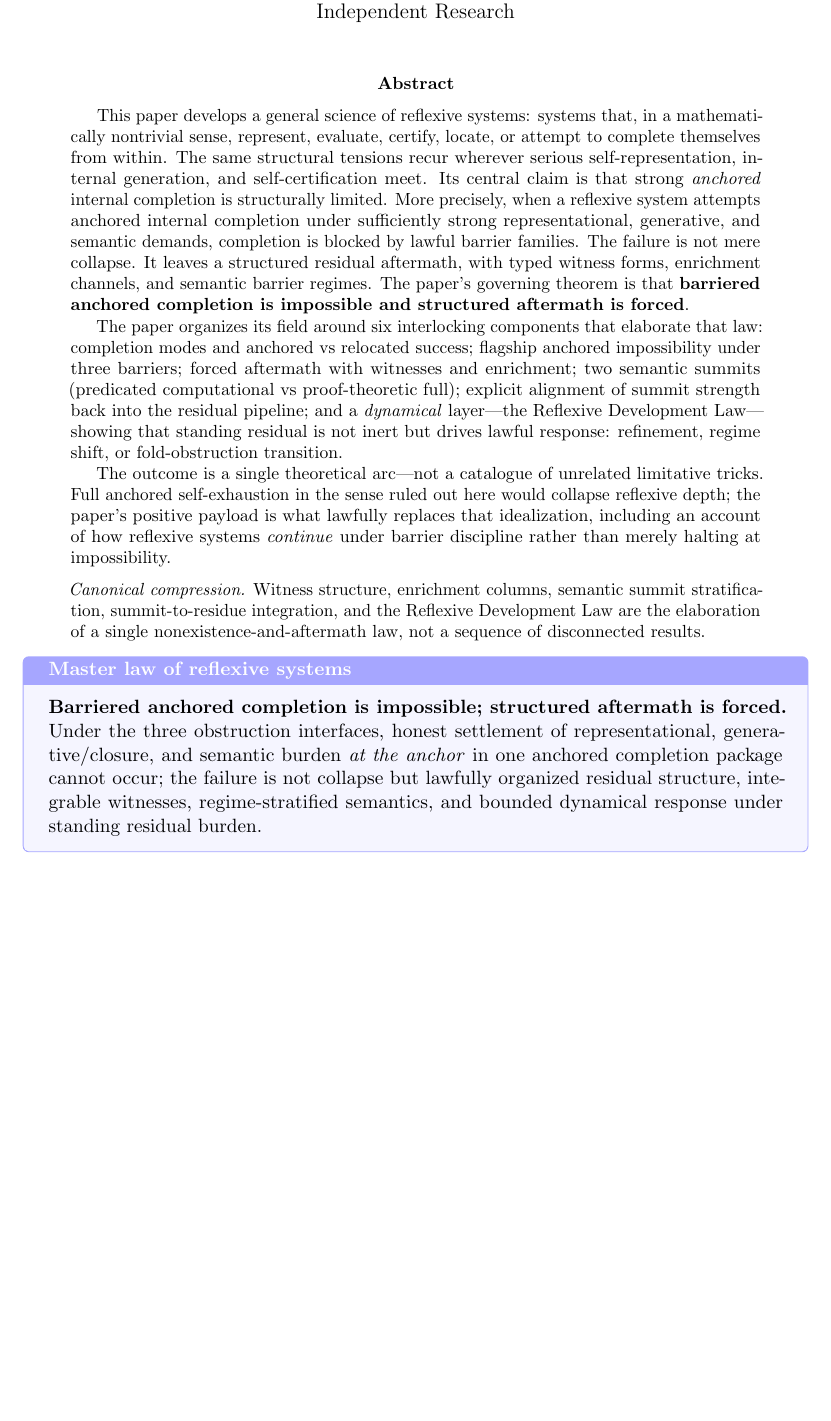
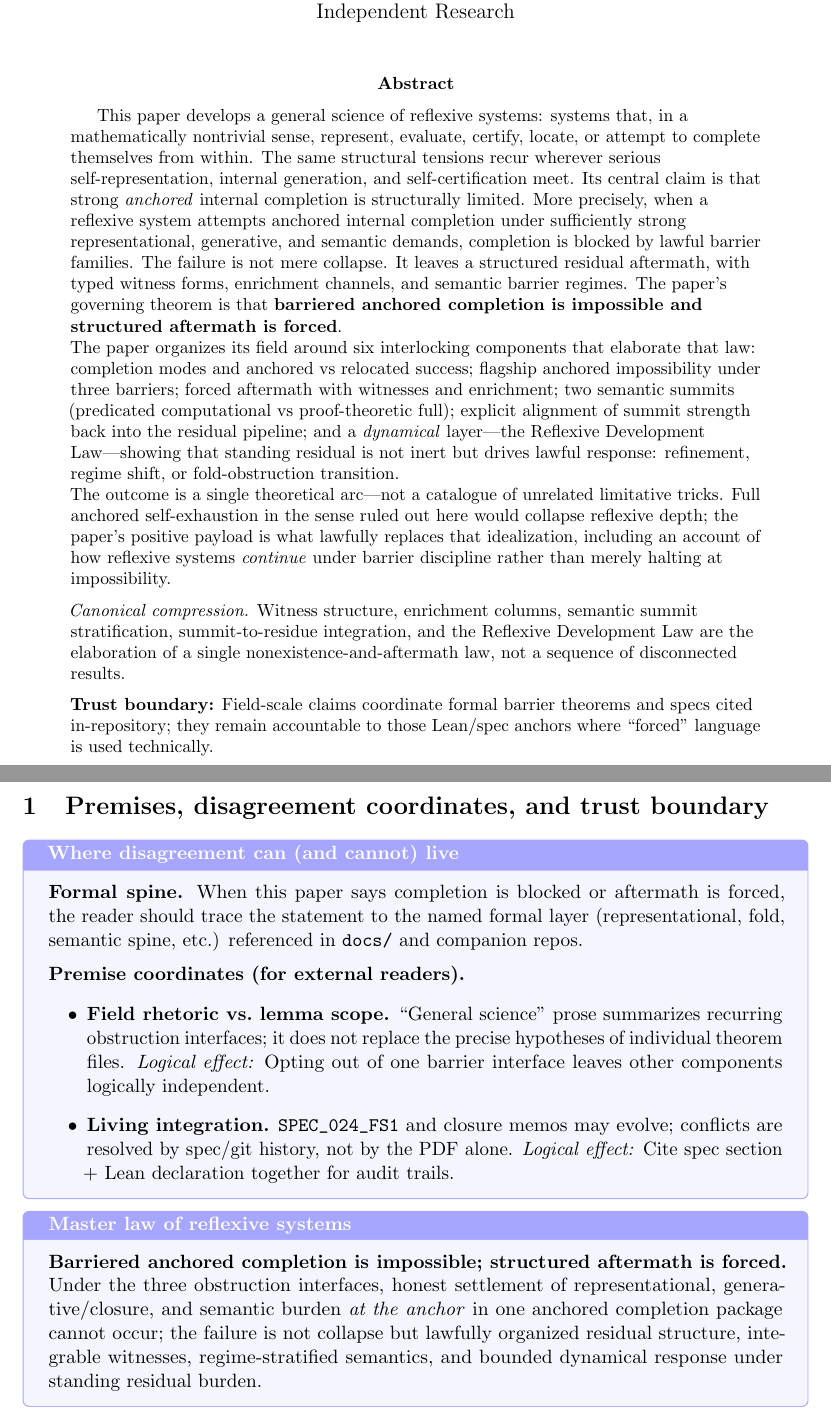
Before and after one commit to novaspivack/reflexive-architecture-non-exhaustibility-lean, a LaTeX paper (paper/The_General_Science_of_Reflexive_Systems.tex): part of page 1 of 25 before the commit and two parts of pages 1 and 2 of 26 after it, the two joined at a grey line, cut so that both start at the same text, the shorter picture padded with empty space. Compiled offline with pdfLaTeX.

Commit message:
Paper protocol Pass F: trust boundary and premises section on GSRS flagship.
Premise keybox before master-law callouts; abstract raggedright. pdflatex verified.

Made-with: Cursor

```diff
--- a/paper/The_General_Science_of_Reflexive_Systems.tex
+++ b/paper/The_General_Science_of_Reflexive_Systems.tex
@@ -76,6 +76,7 @@ Nonexhaustibility, Completion Failure, and Residual Structure}
 \maketitle
 
 \begin{abstract}
+\raggedright
 This paper develops a general science of reflexive systems: systems that, in a mathematically nontrivial sense, represent, evaluate, certify, locate, or attempt to complete themselves from within. The same structural tensions recur wherever serious self-representation, internal generation, and self-certification meet. Its central claim is that strong \emph{anchored} internal completion is structurally limited. More precisely, when a reflexive system attempts anchored internal completion under sufficiently strong representational, generative, and semantic demands, completion is blocked by lawful barrier families. The failure is not mere collapse. It leaves a structured residual aftermath, with typed witness forms, enrichment channels, and semantic barrier regimes.
 The paper's governing theorem is that \textbf{barriered anchored completion is impossible and structured aftermath is forced}.
 
@@ -85,7 +86,26 @@ The outcome is a single theoretical arc---not a catalogue of unrelated limitativ
 
 \medskip
 \noindent\textit{Canonical compression.} Witness structure, enrichment columns, semantic summit stratification, summit-to-residue integration, and the Reflexive Development Law are the elaboration of a single nonexistence-and-aftermath law, not a sequence of disconnected results.
+
+\medskip
+\noindent\textbf{Trust boundary:} Field-scale claims coordinate formal barrier theorems and specs cited in-repository; they remain accountable to those Lean/spec anchors where ``forced'' language is used technically.
+
 \end{abstract}
+
+\section{Premises, disagreement coordinates, and trust boundary}\label{sec:premises-gsrs}
+\begin{keybox}[title=Where disagreement can (and cannot) live]
+\textbf{Formal spine.}
+When this paper says completion is blocked or aftermath is forced, the reader should trace the statement to the named formal layer (representational, fold, semantic spine, etc.) referenced in \path{docs/} and companion repos.
+
+\medskip
+\textbf{Premise coordinates (for external readers).}
+\begin{itemize}[leftmargin=2em]
+\item \textbf{Field rhetoric vs.\ lemma scope.} ``General science'' prose summarizes recurring obstruction interfaces; it does not replace the precise hypotheses of individual theorem files.
+  \emph{Logical effect:} Opting out of one barrier interface leaves other components logically independent.
+\item \textbf{Living integration.} \path{SPEC_024_FS1} and closure memos may evolve; conflicts are resolved by spec/git history, not by the PDF alone.
+  \emph{Logical effect:} Cite spec section + Lean declaration together for audit trails.
+\end{itemize}
+\end{keybox}
 
 \begin{keybox}[title=Master law of reflexive systems]
 \textbf{Barriered anchored completion is impossible; structured aftermath is forced.} Under the three obstruction interfaces, honest settlement of representational, generative/closure, and semantic burden \emph{at the anchor} in one anchored completion package cannot occur; the failure is not collapse but lawfully organized residual structure, integrable witnesses, regime-stratified semantics, and bounded dynamical response under standing residual burden.
```
